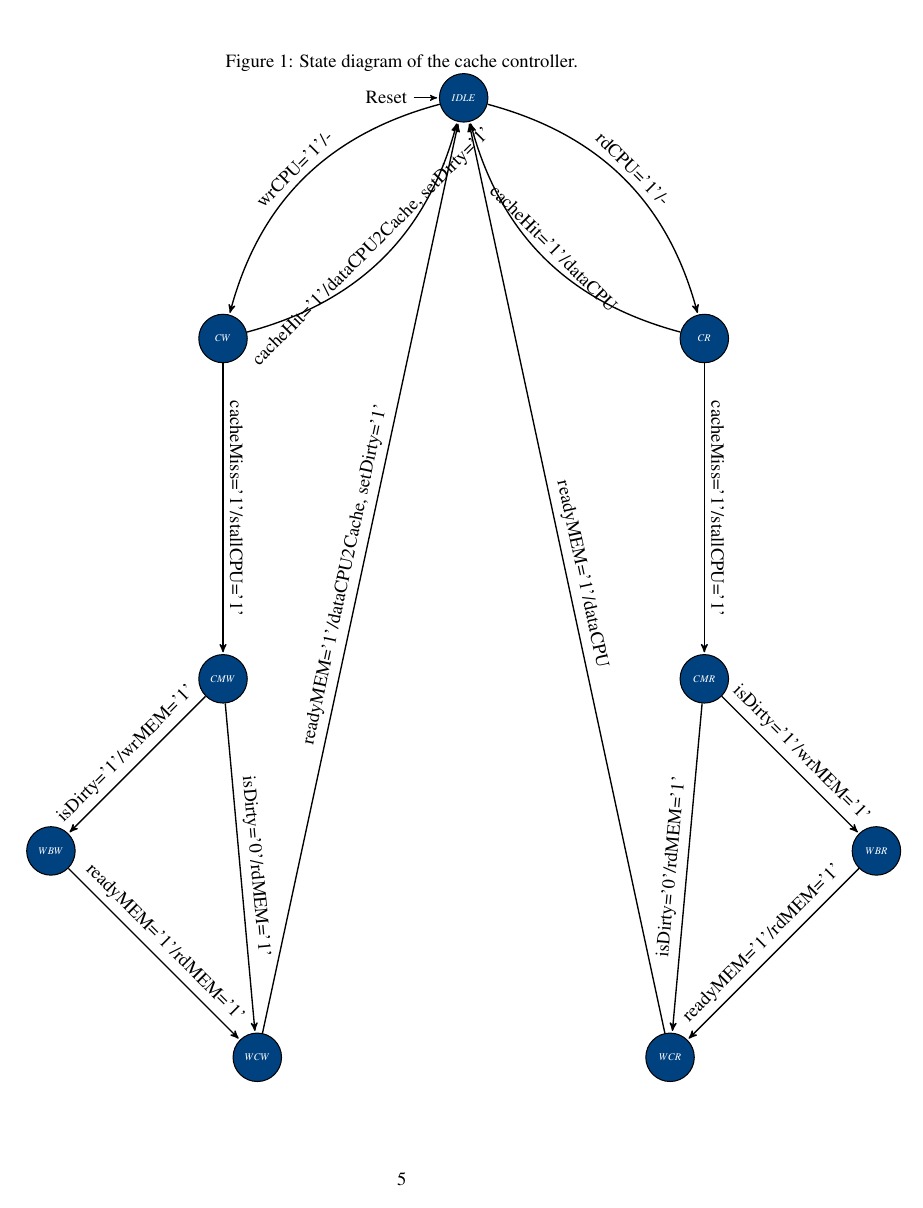
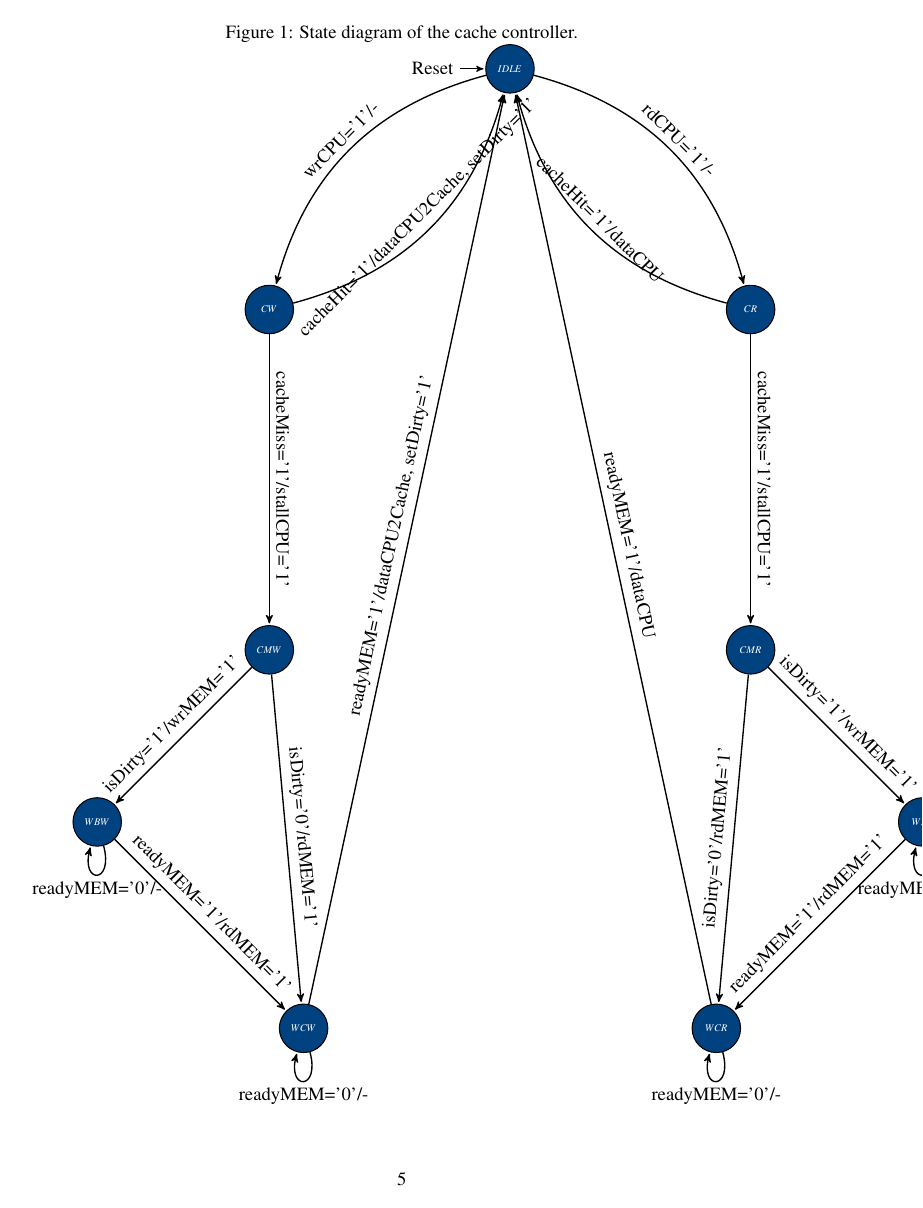
Before and after one commit to hoppe1991/AdvancedSystemOnChipDesign, a LaTeX document (doc/task4_caches/task4.tex, which reads doc/task4_caches/task4_stateMachine_writeAllocatePolicy.tex): page 6 of 22. Compiled offline with pdfLaTeX.

Commit message:
[Documentation] Add cycles to states WBW, WCW, WCR, WBR.

```diff
--- a/doc/task4_caches/task4_stateMachine_writeAllocatePolicy.tex
+++ b/doc/task4_caches/task4_stateMachine_writeAllocatePolicy.tex
@@ -50,10 +50,9 @@ Besides the state machine inputs are listed in table \ref{tab:tableFSMInputs} an
 		  (C) [edge] 				edge node 				{isDirty='1'/wrMEM='1'} 					(D)
 		  (C) [edge] 				edge node 				{isDirty='0'/rdMEM='1'} 					(E)
 		  (D) [edge] 				edge node 				{readyMEM='1'/rdMEM='1'} 					(E)
-		  %(D) [edge, loop below] 	edge node 				{readyMEM='0'} 								(D)
-		  (E) [edge] 				edge node 				{readyMEM='1'/dataCPU2Cache, setDirty='1'} 	(A)
-		  %(E) [edge, loop below]	edge node 				{readyMEM='0'} 								(E)
-		  ;
+		  (E) [edge] 				edge node 				{readyMEM='1'/dataCPU2Cache, setDirty='1'} 	(A);
+	\path (D) [edge,loop below]		edge node				{readyMEM='0'/-}							(D);
+	\path (E) [edge,loop below]		edge node 				{readyMEM='0'/-} 							(E);
 
 	\path (A) [edge] 				edge [bend left] node 	{rdCPU='1'/-} 								(F)
 		  (F) [edge] 				edge node 				{cacheMiss='1'/stallCPU='1'} 				(G)
@@ -61,10 +60,9 @@ Besides the state machine inputs are listed in table \ref{tab:tableFSMInputs} an
 		  (G) [edge] 				edge node 				{isDirty='1'/wrMEM='1'} 					(H)
 		  (G) [edge] 				edge node 				{isDirty='0'/rdMEM='1'} 					(I)
 		  (H) [edge] 				edge node 				{readyMEM='1'/rdMEM='1'} 					(I)
-		  %(H) [edge, loop below] 	edge node 				{readyMEM='0'} 								(H)
-		  (I) [edge] 				edge node 				{readyMEM='1'/dataCPU} 						(A)
-		  %(I) [edge, loop below]	edge [bend left] node 	{readyMEM='0'}								(I)
-		  ;
+		  (I) [edge] 				edge node 				{readyMEM='1'/dataCPU} 						(A);
+	\path (H) [edge,loop below] 	edge node 				{readyMEM='0'/-} 							(H);
+	\path (I) [edge,loop below]		edge node 				{readyMEM='0'/-}							(I);
 
 
 \end{tikzpicture}
```
